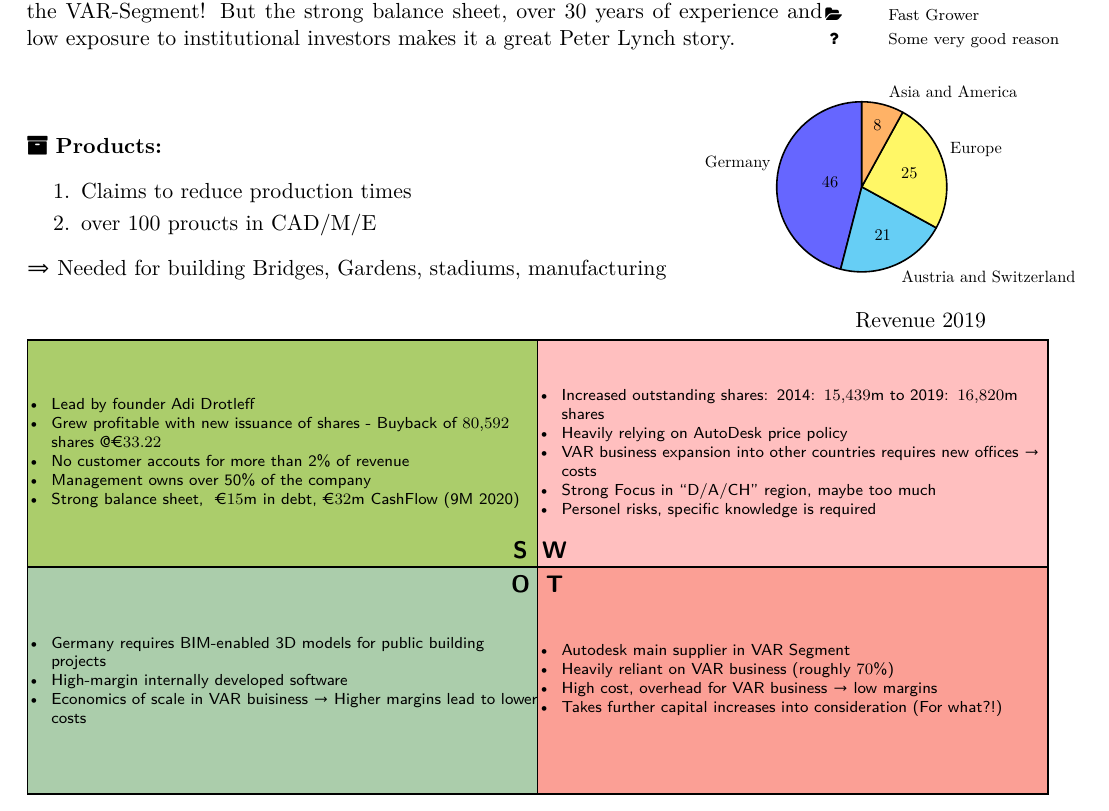
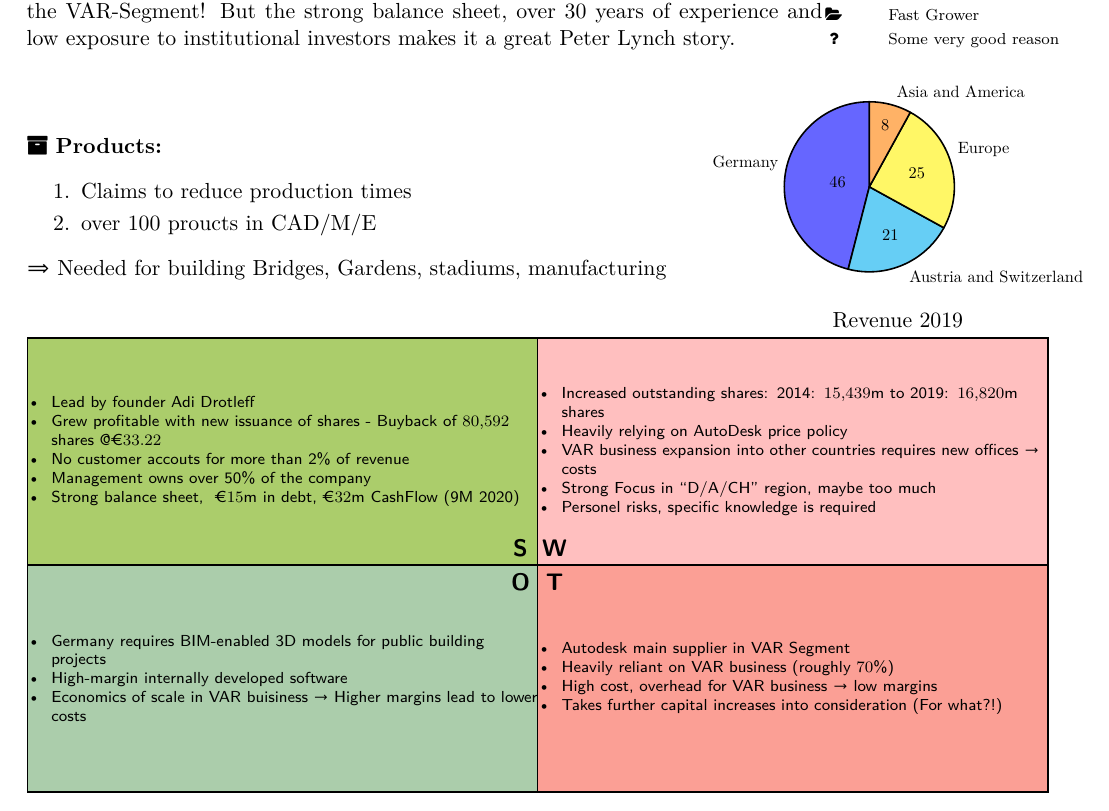
Before and after one commit to zwoefler/Investment_Sheet_LaTeX, a LaTeX document (swot_matrix_snipet.tex, which reads company_analysis.cls): part of page 1 of 2, cut so that both start at the same text. Compiled offline with pdfLaTeX.

Commit message:
Newcommand instead of environment for piechart

```diff
--- a/company_analysis.cls
+++ b/company_analysis.cls
@@ -116,9 +116,10 @@
     };
 }
 
-\newenvironment{piechart}[2][]
+\newcommand{\piechart}[2][]
 {
-    \begin{minipage}{.4\linewidth}
+    \begin{minipage}{.35\linewidth}
+        \centering
         \begin{tikzpicture}[scale=.75, every node/.style={scale=.75}]
             \pie[sum=auto, rotate=90, radius=2]
                 {
@@ -126,15 +127,5 @@
                 }
         \end{tikzpicture}
         \captionof*{figure}{#1}
-}
-{
     \end{minipage}
 }
-
-
-\newenvironment{citequote}[1][]{%
-  \begin{quotation}
-  \noindent\textbf{#1}:
-}{%
-  \end{quotation}
-}
--- a/swot_matrix_snipet.tex
+++ b/swot_matrix_snipet.tex
@@ -43,22 +43,10 @@
     \end{enumerate}
     $\Rightarrow$ Needed for building Bridges, Gardens, stadiums, manufacturing
 \end{minipage}
-% \begin{minipage}{.4\linewidth}
-        \begin{piechart}[Revenue 2019]
-            {46/Germany, 21/Austria and Switzerland, 25/Europe, 8/Asia and America}
-        \end{piechart}
-%     \captionof*{figure}{Revenue 2019}
-% \end{minipage}
+\piechart[Revenue 2019]
+    {46/Germany, 21/Austria and Switzerland, 25/Europe, 8/Asia and America}
 
 
-
-% \begin{minipage}{.4\linewidth}
-%     \begin{piechart}{
-%             {1/4}/Architecture,
-%             {3/4}/Zwei
-%     }
-%     \end{piechart}
-% \end{minipage}
 
 
 
```
